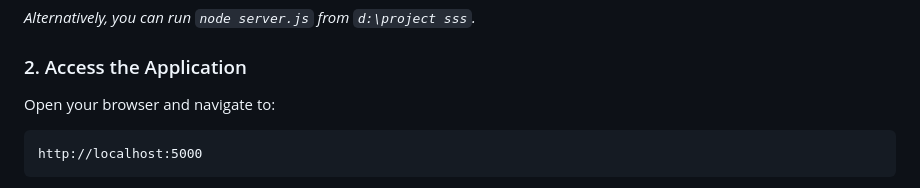
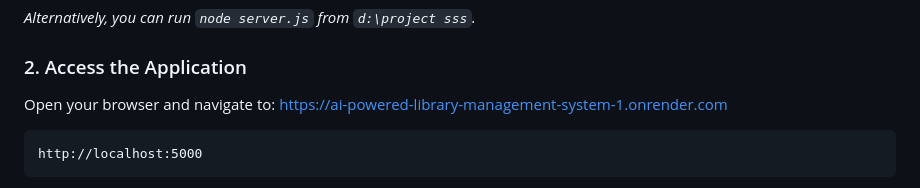
Before and after one commit to 8610081445/AI-Powered-Library-Management-System, a Markdown page: README.md, the part around the change. Rendered like a GitHub page.

Commit message:
Update application access URL in README
Updated the application access URL in the README.

````diff
--- a/README.md
+++ b/README.md
@@ -54,6 +54,7 @@ npm start
 
 ### 2. Access the Application
 Open your browser and navigate to:
+https://ai-powered-library-management-system-1.onrender.com
 ```
 http://localhost:5000
 ```
````
